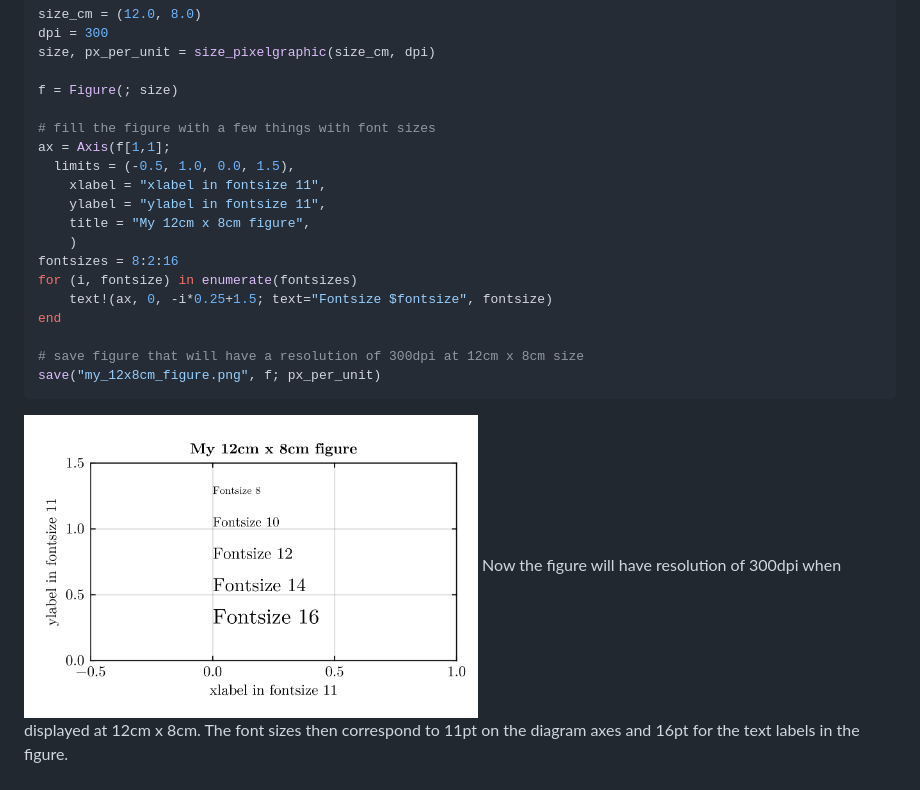
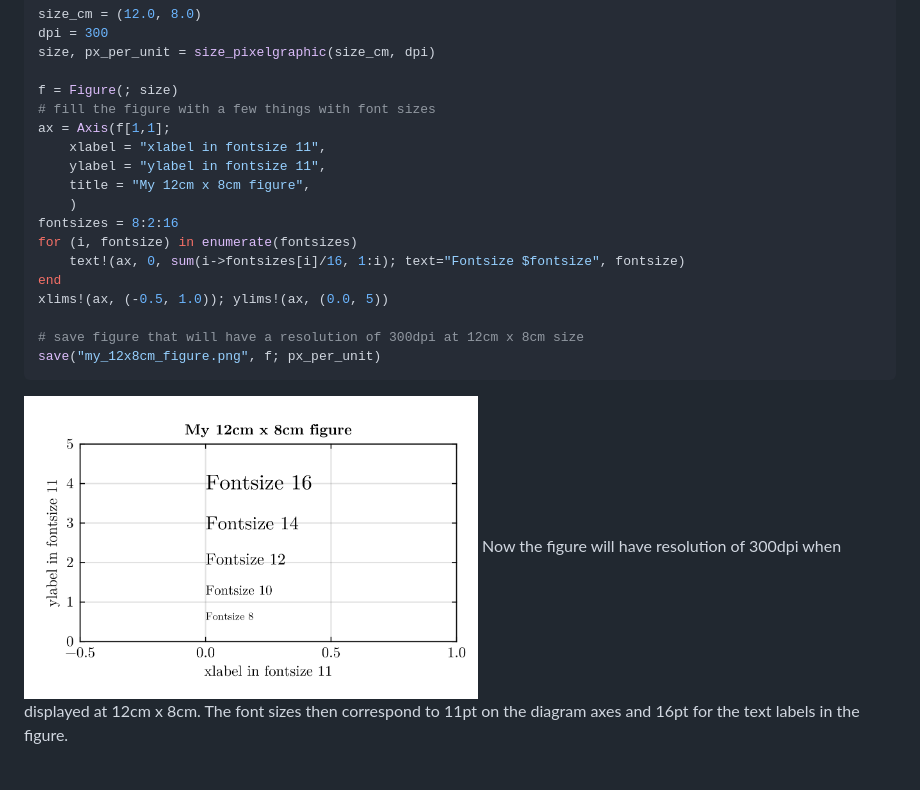
Before and after one commit to kimauth/MakiePublicationTheme.jl, a Markdown page: README.md, the part around the change. Drawn GitHub-style; pictures changed too: assets/my_12x8cm_figure.png.

Commit message:
simplify size demo figure

```diff
--- a/README.md
+++ b/README.md
@@ -34,18 +34,17 @@ dpi = 300
 size, px_per_unit = size_pixelgraphic(size_cm, dpi)
 
 f = Figure(; size)
-
 # fill the figure with a few things with font sizes
 ax = Axis(f[1,1];
-  limits = (-0.5, 1.0, 0.0, 1.5),
     xlabel = "xlabel in fontsize 11",
     ylabel = "ylabel in fontsize 11",
     title = "My 12cm x 8cm figure",
     )
 fontsizes = 8:2:16
 for (i, fontsize) in enumerate(fontsizes)
-    text!(ax, 0, -i*0.25+1.5; text="Fontsize $fontsize", fontsize)
+    text!(ax, 0, sum(i->fontsizes[i]/16, 1:i); text="Fontsize $fontsize", fontsize)
 end
+xlims!(ax, (-0.5, 1.0)); ylims!(ax, (0.0, 5))
 
 # save figure that will have a resolution of 300dpi at 12cm x 8cm size
 save("my_12x8cm_figure.png", f; px_per_unit)
```
